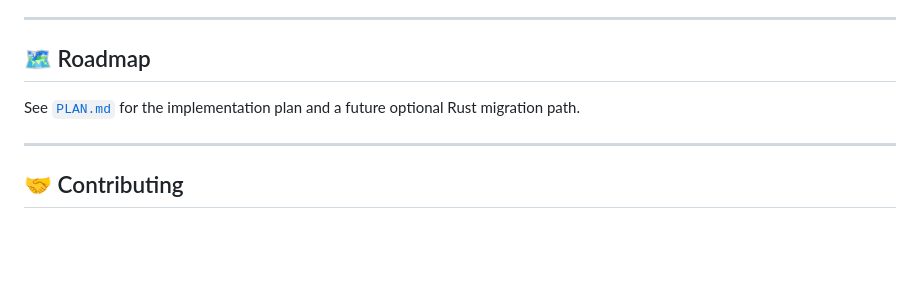
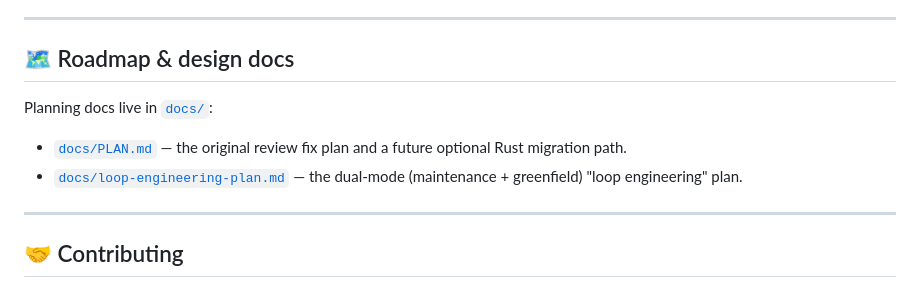
Before and after one commit to slay22/PerspectiveCouncil, a Markdown page: README.md, the part around the change. Drawn GitHub-style; blank space fills up the shorter version.

```diff
--- a/README.md
+++ b/README.md
@@ -274,9 +274,11 @@ tests/                    # bun:test suite
 
 ---
 
-## 🗺️ Roadmap
+## 🗺️ Roadmap & design docs
 
-See [`PLAN.md`](./PLAN.md) for the implementation plan and a future optional Rust migration path.
+Planning docs live in [`docs/`](./docs):
+- [`docs/PLAN.md`](./docs/PLAN.md) — the original review fix plan and a future optional Rust migration path.
+- [`docs/loop-engineering-plan.md`](./docs/loop-engineering-plan.md) — the dual-mode (maintenance + greenfield) "loop engineering" plan.
 
 ---
 
```
Also changed, not shown: docs/loop-engineering-plan.md (added, +148 -0 lines), docs/PLAN.md (renamed from PLAN.md).
